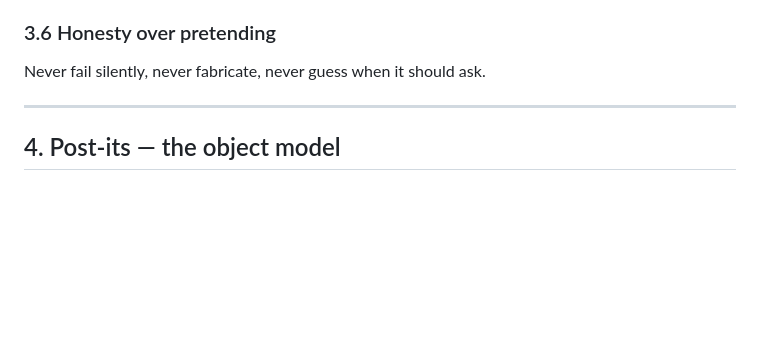
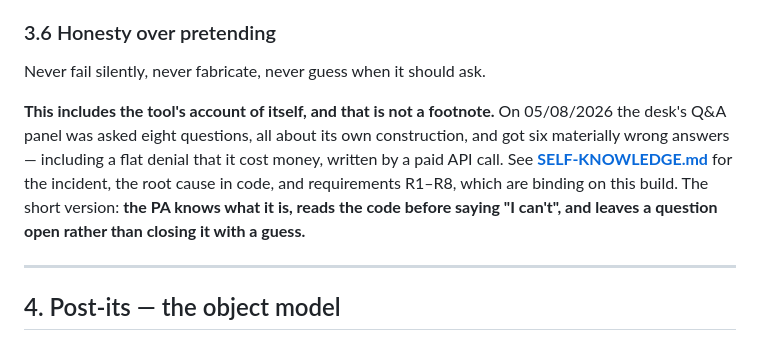
Before and after one commit to rckdo/morning-walks, a Markdown page: POSTITPA.md, the part around the change. Drawn GitHub-style; blank space fills up the shorter version.

```diff
--- a/POSTITPA.md
+++ b/POSTITPA.md
@@ -93,6 +93,8 @@ No leaked internals. No action numbers, no bucket-speak, no schema words. Names
 
 ### 3.6 Honesty over pretending
 Never fail silently, never fabricate, never guess when it should ask.
+
+**This includes the tool's account of itself, and that is not a footnote.** On 05/08/2026 the desk's Q&A panel was asked eight questions, all about its own construction, and got six materially wrong answers — including a flat denial that it cost money, written by a paid API call. See **[SELF-KNOWLEDGE.md](SELF-KNOWLEDGE.md)** for the incident, the root cause in code, and requirements R1–R8, which are binding on this build. The short version: **the PA knows what it is, reads the code before saying "I can't", and leaves a question open rather than closing it with a guess.**
 
 ---
 
```
Also changed, not shown: SELF-KNOWLEDGE.md (added, +235 -0 lines).
